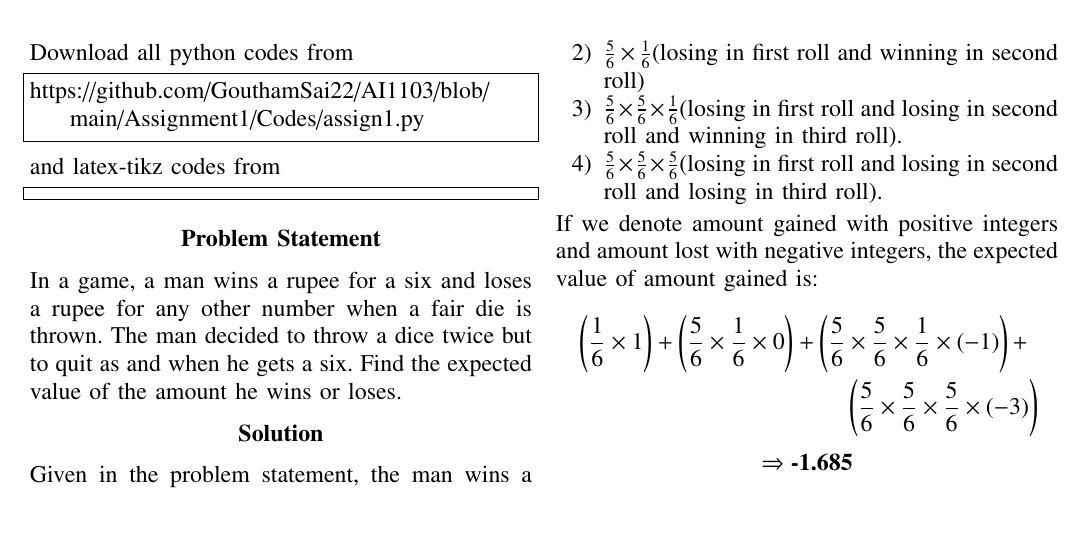
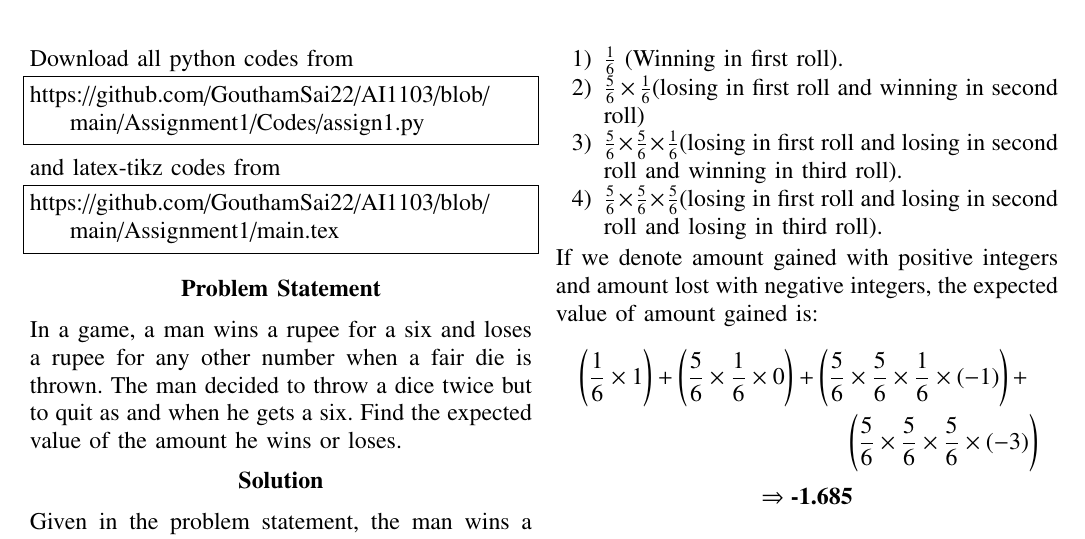
Before and after one commit to GouthamSai22/AI1103, a LaTeX problem sheet (Assignment1/main.tex): part of the page, cut at the place of the change. Compiled offline with pdfLaTeX.

Commit message:
Update main.tex

```diff
--- a/Assignment1/main.tex
+++ b/Assignment1/main.tex
@@ -128,7 +128,7 @@ https://github.com/GouthamSai22/AI1103/blob/main/Assignment1/Codes/assign1.py
 and latex-tikz codes from
 %
 \begin{lstlisting}
-
+https://github.com/GouthamSai22/AI1103/blob/main/Assignment1/main.tex
 \end{lstlisting}
 \begin{center}
    \textbf{Problem Statement}
```
